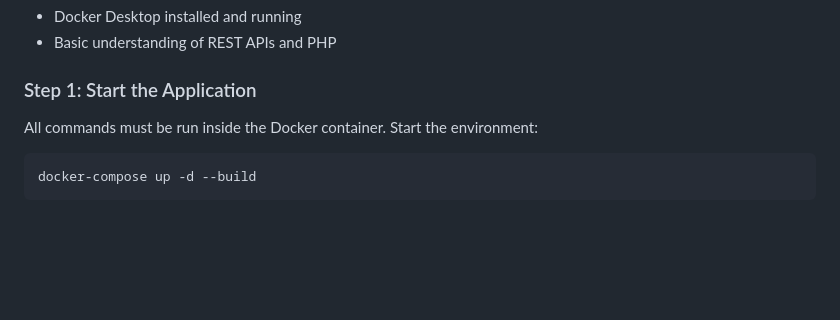
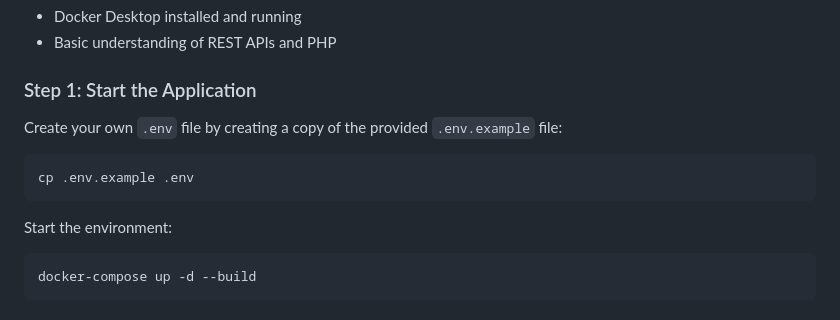
Before and after one commit to SpareParts/library-rest-example, a Markdown page: README.md, the part around the change. Drawn GitHub-style; blank space fills up the shorter version.

Commit message:
forgot about .env

````diff
--- a/README.md
+++ b/README.md
@@ -30,8 +30,13 @@ The API tracks book availability and borrowing history in a MySQL database.
 
 ### Step 1: Start the Application
 
-All commands must be run inside the Docker container. Start the environment:
+Create your own `.env` file by creating a copy of the provided `.env.example` file:
 
+```bash
+cp .env.example .env
+```
+
+Start the environment:
 ```bash
 docker-compose up -d --build
 ```
````
